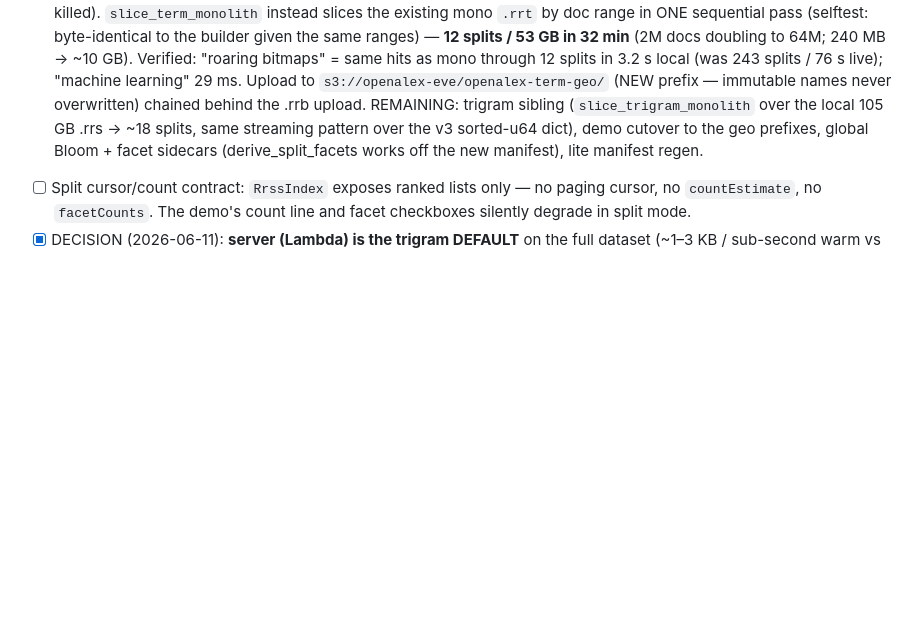
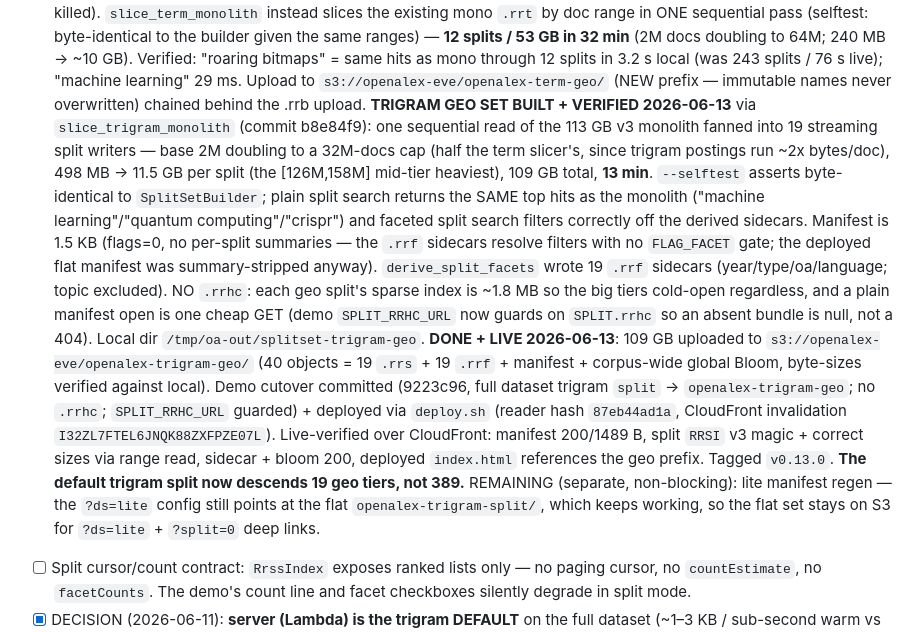
Before and after one commit to freeeve/roaringrange, a Markdown page: tasks/031_splitset_default_migration.in-progress.md, the part around the change. Drawn GitHub-style; blank space fills up the shorter version.

Commit message:
docs(tasks): 031 — trigram geo split set live (19 tiers, deployed, v0.13.0)

```diff
--- a/tasks/031_splitset_default_migration.in-progress.md
+++ b/tasks/031_splitset_default_migration.in-progress.md
@@ -77,11 +77,34 @@ for deleting the trigram monolith.
       243 splits / 76 s live); "machine learning" 29 ms. Upload to
       `s3://openalex-eve/openalex-term-geo/` (NEW prefix — immutable names
       never overwritten) chained behind the .rrb upload.
-      REMAINING: trigram sibling (`slice_trigram_monolith` over the local
-      105 GB .rrs → ~18 splits, same streaming pattern over the v3
-      sorted-u64 dict), demo cutover to the geo prefixes, global Bloom +
-      facet sidecars (derive_split_facets works off the new manifest),
-      lite manifest regen.
+      **TRIGRAM GEO SET BUILT + VERIFIED 2026-06-13** via `slice_trigram_monolith`
+      (commit b8e84f9): one sequential read of the 113 GB v3 monolith fanned into
+      19 streaming split writers — base 2M doubling to a 32M-docs cap (half the
+      term slicer's, since trigram postings run ~2x bytes/doc), 498 MB → 11.5 GB
+      per split (the [126M,158M] mid-tier heaviest), 109 GB total, **13 min**.
+      `--selftest` asserts byte-identical to `SplitSetBuilder`; plain split search
+      returns the SAME top hits as the monolith ("machine learning"/"quantum
+      computing"/"crispr") and faceted split search filters correctly off the
+      derived sidecars. Manifest is 1.5 KB (flags=0, no per-split summaries — the
+      `.rrf` sidecars resolve filters with no `FLAG_FACET` gate; the deployed flat
+      manifest was summary-stripped anyway). `derive_split_facets` wrote 19
+      `.rrf` sidecars (year/type/oa/language; topic excluded). NO `.rrhc`: each geo
+      split's sparse index is ~1.8 MB so the big tiers cold-open regardless, and a
+      plain manifest open is one cheap GET (demo `SPLIT_RRHC_URL` now guards on
+      `SPLIT.rrhc` so an absent bundle is null, not a 404). Local dir
+      `/tmp/oa-out/splitset-trigram-geo`.
+      **DONE + LIVE 2026-06-13**: 109 GB uploaded to `s3://openalex-eve/openalex-trigram-geo/`
+      (40 objects = 19 `.rrs` + 19 `.rrf` + manifest + corpus-wide global Bloom,
+      byte-sizes verified against local). Demo cutover committed (9223c96, full
+      dataset trigram `split` → `openalex-trigram-geo`; no `.rrhc`; `SPLIT_RRHC_URL`
+      guarded) + deployed via `deploy.sh` (reader hash `87eb44ad1a`, CloudFront
+      invalidation `I32ZL7FTEL6JNQK88ZXFPZE07L`). Live-verified over CloudFront:
+      manifest 200/1489 B, split `RRSI` v3 magic + correct sizes via range read,
+      sidecar + bloom 200, deployed `index.html` references the geo prefix. Tagged
+      `v0.13.0`. **The default trigram split now descends 19 geo tiers, not 389.**
+      REMAINING (separate, non-blocking): lite manifest regen — the `?ds=lite`
+      config still points at the flat `openalex-trigram-split/`, which keeps working,
+      so the flat set stays on S3 for `?ds=lite` + `?split=0` deep links.
 - [ ] Split cursor/count contract: `RrssIndex` exposes ranked lists only — no
       paging cursor, no `countEstimate`, no `facetCounts`. The demo's count line
       and facet checkboxes silently degrade in split mode.
```
